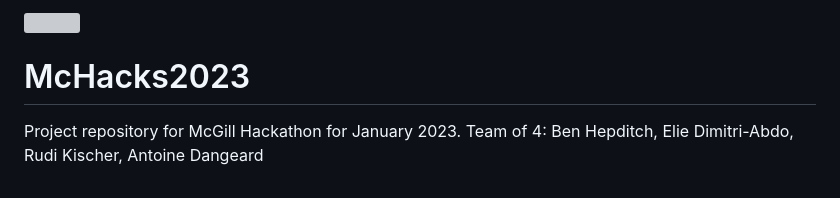
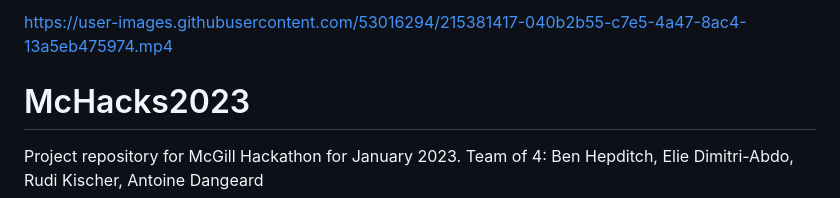
Before and after one commit to antoinedang/McHacks2023-RateMyFit, a Markdown page: README.md, the part around the change. Drawn GitHub-style; grey boxes are pictures that could not be loaded.

Commit message:
Update README.md
Fix Demo Video

```diff
--- a/README.md
+++ b/README.md
@@ -1,4 +1,5 @@
-![](https://youtu.be/TONwiJ8NBIs)
+
+https://user-images.githubusercontent.com/53016294/215381417-040b2b55-c7e5-4a47-8ac4-13a5eb475974.mp4
 
 # McHacks2023
 Project repository for McGill Hackathon for January 2023. Team of 4: Ben Hepditch, Elie Dimitri-Abdo, Rudi Kischer, Antoine Dangeard
```
